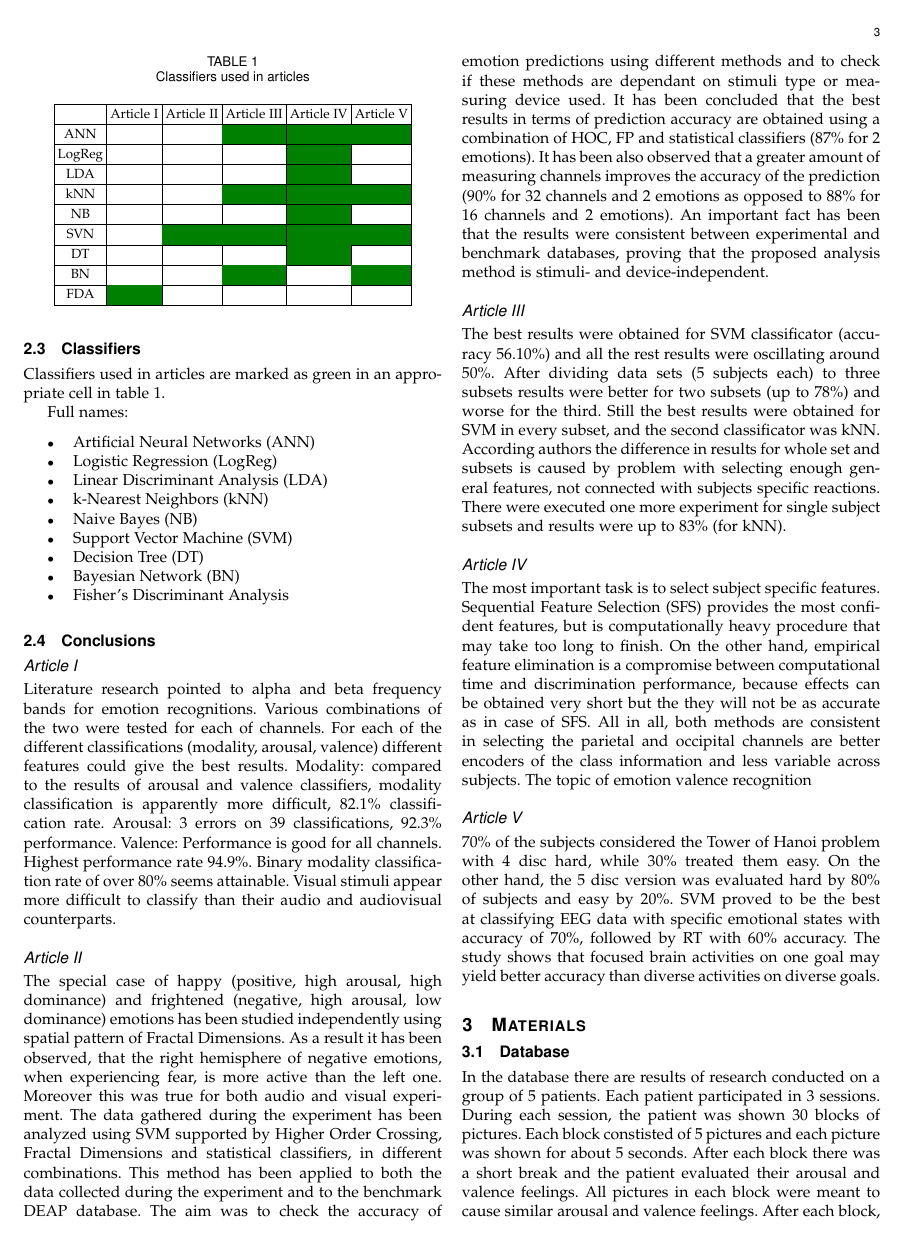
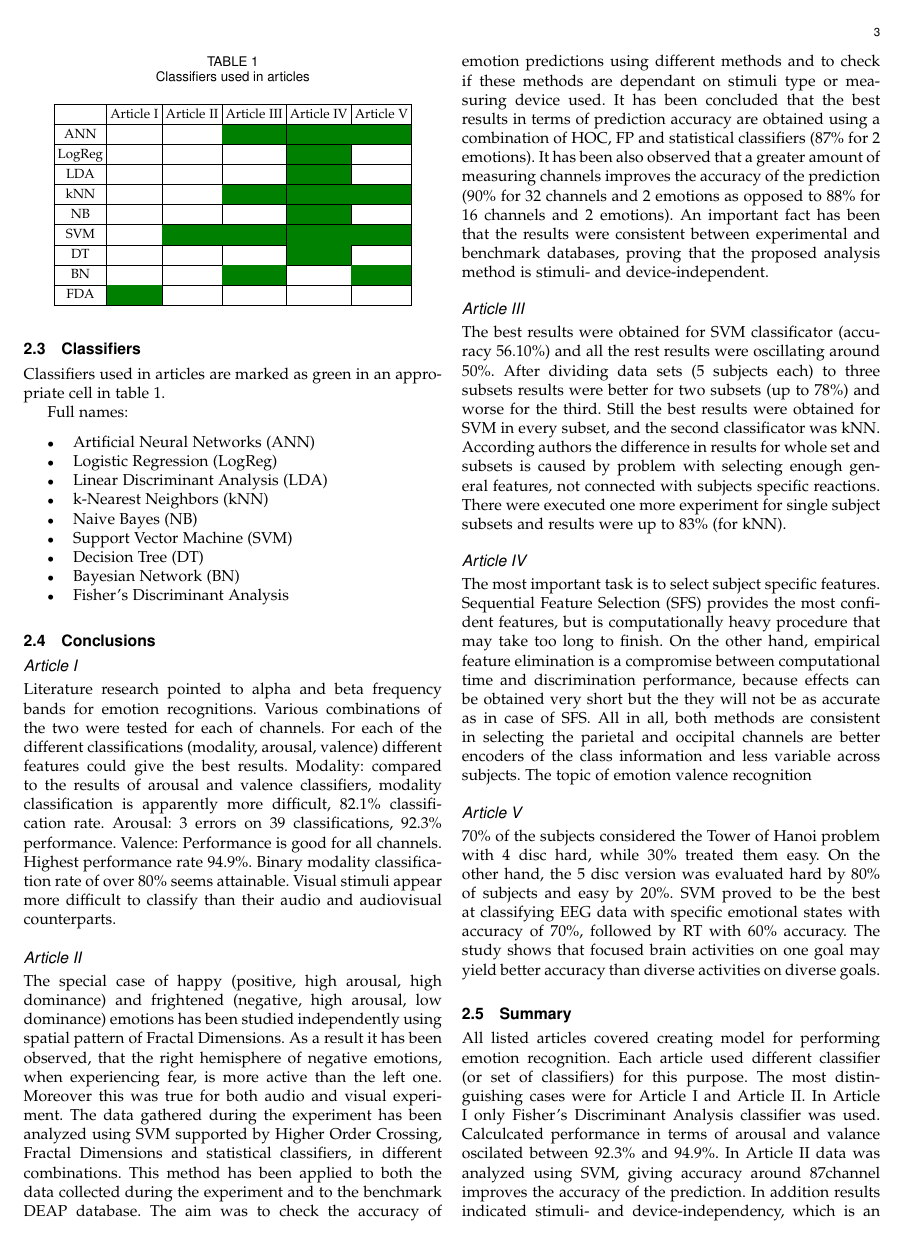
Before and after one commit to Dawid12/cvapr_project, a LaTeX paper (doc/report.tex): page 3 of 5. Compiled offline with pdfLaTeX; a missing font is replaced by an installed copy or a similar font; a LaTeX package or settings file that is missing is left out.

Commit message:
Add summary for Articles

```diff
--- a/doc/report.tex
+++ b/doc/report.tex
@@ -905,7 +905,7 @@ LogReg&&&&\cellcolor{green}&\\\hline
 LDA&&&&\cellcolor{green}&\\\hline
 kNN&&&\cellcolor{green}&\cellcolor{green}&\cellcolor{green}\\\hline
 NB&&&&\cellcolor{green}&\\\hline
-SVN&&\cellcolor{green}&\cellcolor{green}&\cellcolor{green}&\cellcolor{green}\\\hline
+SVM&&\cellcolor{green}&\cellcolor{green}&\cellcolor{green}&\cellcolor{green}\\\hline
 DT&&&&\cellcolor{green}&\\\hline
 BN&&&\cellcolor{green}&&\cellcolor{green}\\\hline
 FDA&\cellcolor{green}&&&&\\\hline
@@ -941,3 +941,13 @@ The most important task is to select subject specific features. Sequential Featu
 
 \subsubsection*{Article V}
 70\% of the subjects considered the Tower of Hanoi problem with 4 disc hard, while 30\% treated them easy. On the other hand, the 5 disc version was evaluated hard by 80\% of subjects and easy by 20\%. SVM proved to be the best at classifying EEG data with specific emotional states with accuracy of 70\%, followed by RT with 60\% accuracy. The study shows that focused brain activities on one goal may yield better accuracy than diverse activities on diverse goals.
+
+\subsection{Summary}
+All listed articles covered creating model for performing emotion recognition.
+Each article used different classifier (or set of classifiers) for this purpose.
+The most distinguishing cases were for Article I and Article II. In Article I only
+Fisher's Discriminant Analysis classifier was used. Calculcated performance in terms
+of arousal and valance oscilated between 92.3\% and 94.9\%. In Article II data was
+analyzed using SVM, giving accuracy around 87%. It turned out that a greater amount of
+channel improves the accuracy of the prediction. In addition results indicated
+stimuli- and device-independency, which is an important feature. In contrast, SVM
```
Also changed, not shown: README.md (added), doc/report.tex (5 more changed lines).
